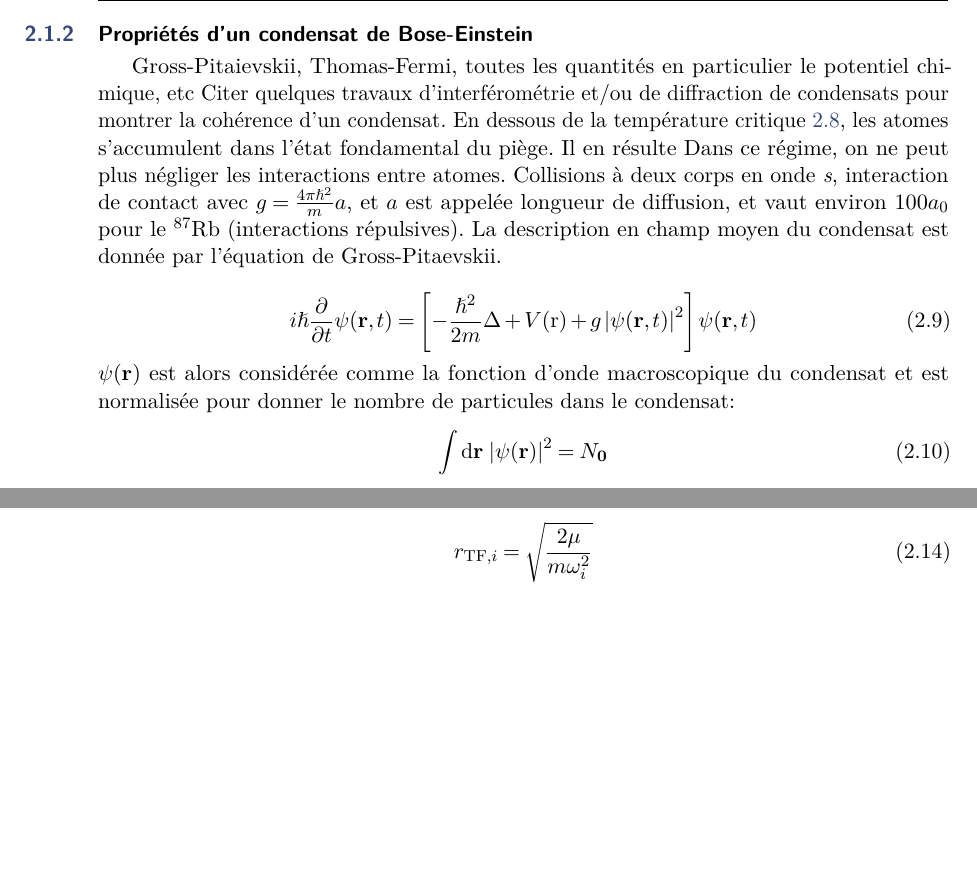
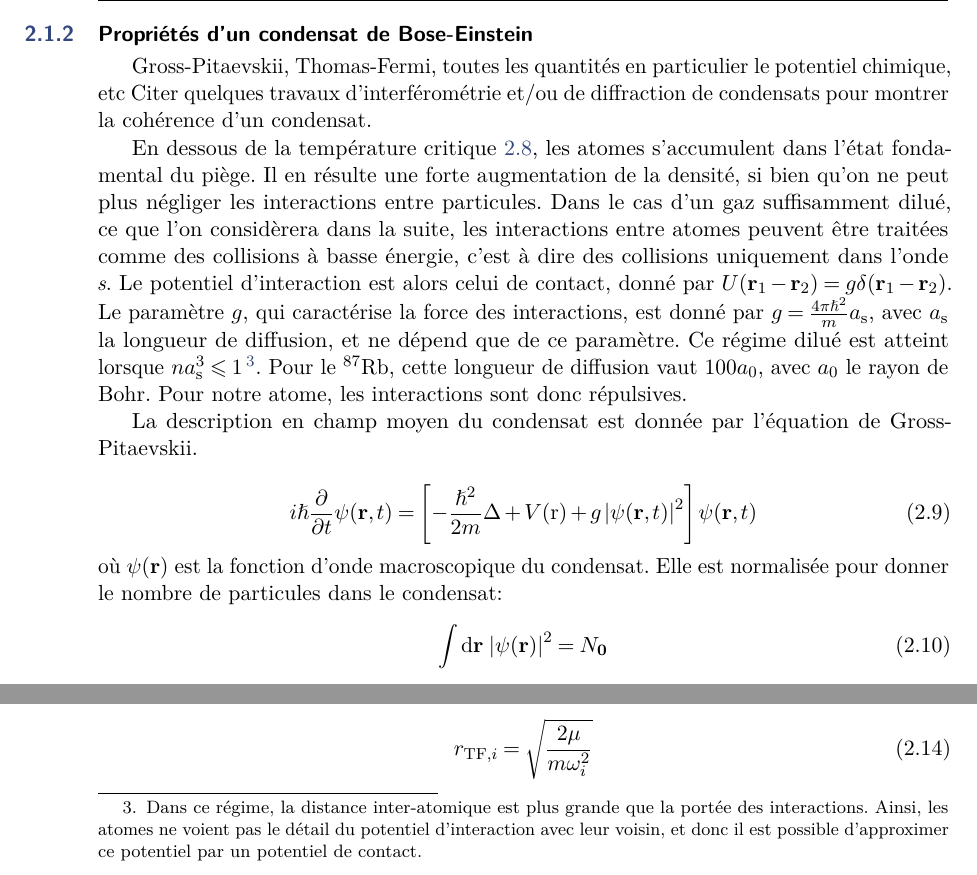
Before and after one commit to Baptiste-Lecoutre/PhD-Thesis-BL, a LaTeX book (main.tex, which reads Chapters/BEC_manip.tex): two parts of page 16 of 45, joined at a grey line, cut so that both start at the same text, the shorter picture padded with empty space. Compiled offline with pdfLaTeX.

Commit message:
250320-6

```diff
--- a/Chapters/BEC_manip.tex
+++ b/Chapters/BEC_manip.tex
@@ -65,17 +65,19 @@ T_{\mathrm{C}}\sim \frac{\hb \overline{\omega}}{k_{\mathrm{B}}}N^{1/3}
 \end{equation}
 où $\overline{\omega}=(\omega_x \omega_y \omega_z)^{1/3}$ est la fréquence moyenne du piège. Cette température critique est de l'ordre de quelques centaines de nano-kelvin pour les expériences typiques d'atomes ultra-froids.
 
+
 \subsection{Propriétés d'un condensat de Bose-Einstein}
-Gross-Pitaievskii, Thomas-Fermi, toutes les quantités en particulier le potentiel chimique, etc
+Gross-Pitaevskii, Thomas-Fermi, toutes les quantités en particulier le potentiel chimique, etc
 Citer quelques travaux d'interférométrie et/ou de diffraction de condensats pour montrer la cohérence d'un condensat.
-En dessous de la température critique \ref{eq:temperature_critique}, les atomes s'accumulent dans l'état fondamental du piège. Il en résulte
-Dans ce régime, on ne peut plus négliger les interactions entre atomes. Collisions à deux corps en onde \emph{s}, interaction de contact avec $g=\frac{4 \pi \hb^2}{m}a$, et $a$ est appelée longueur de diffusion, et vaut environ 100$a_0$ pour le ${}^{87}$Rb (interactions répulsives).
+
+En dessous de la température critique \ref{eq:temperature_critique}, les atomes s'accumulent dans l'état fondamental du piège. Il en résulte une forte augmentation de la densité, si bien qu'on ne peut plus négliger les interactions entre particules. Dans le cas d'un gaz suffisamment dilué, ce que l'on considèrera dans la suite, les interactions entre atomes peuvent être traitées comme des collisions à basse énergie, c'est à dire des collisions uniquement dans l'onde \emph{s}. Le potentiel d'interaction est alors celui de contact, donné par $U(\mathbf{r}_1-\mathbf{r}_2)=g\delta(\mathbf{r}_1-\mathbf{r}_2)$. Le paramètre $g$, qui caractérise la force des interactions, est donné par $g=\frac{4 \pi \hb^2}{m}a_{\mathrm{s}}$, avec $a_{\mathrm{s}}$ la longueur de diffusion, et ne dépend que de ce paramètre. Ce régime dilué est atteint lorsque $na_{\mathrm{s}}^3\leqslant 1$\footnote{Dans ce régime, la distance inter-atomique est plus grande que la portée des interactions. Ainsi, les atomes ne voient pas le détail du potentiel d'interaction avec leur voisin, et donc il est possible d'approximer ce potentiel par un potentiel de contact.}. Pour le ${}^{87}$Rb, cette longueur de diffusion vaut 100$a_{\mathrm{0}}$, avec $a_{\mathrm{0}}$ le rayon de Bohr. Pour notre atome, les interactions sont donc répulsives.
+
 La description en champ moyen du condensat est donnée par l'équation de Gross-Pitaevskii.
 
 \begin{equation}
 i\hb \frac{\partial}{\partial t} \psi(\mathbf{r},t)=\left[-\frac{\hb^2}{2m}\Delta +V(\mathrm{r})+g\left| \psi(\mathbf{r},t) \right|^2 \right] \psi(\mathbf{r},t)
 \end{equation}
-$\psi(\mathbf{r})$ est alors considérée comme la fonction d'onde macroscopique du condensat et est normalisée pour donner le nombre de particules dans le condensat:
+où $\psi(\mathbf{r})$ est la fonction d'onde macroscopique du condensat. Elle est normalisée pour donner le nombre de particules dans le condensat:
 \begin{equation}
 \int{\mathrm{d}\mathbf{r} \: \left| \psi(\mathbf{r}) \right|^2}=N_{\mathbf{0}}
 \end{equation}
```
Also changed, not shown: main.pdf, Chapters/BEC_manip.tex (2 more changed lines), 3 other files.
